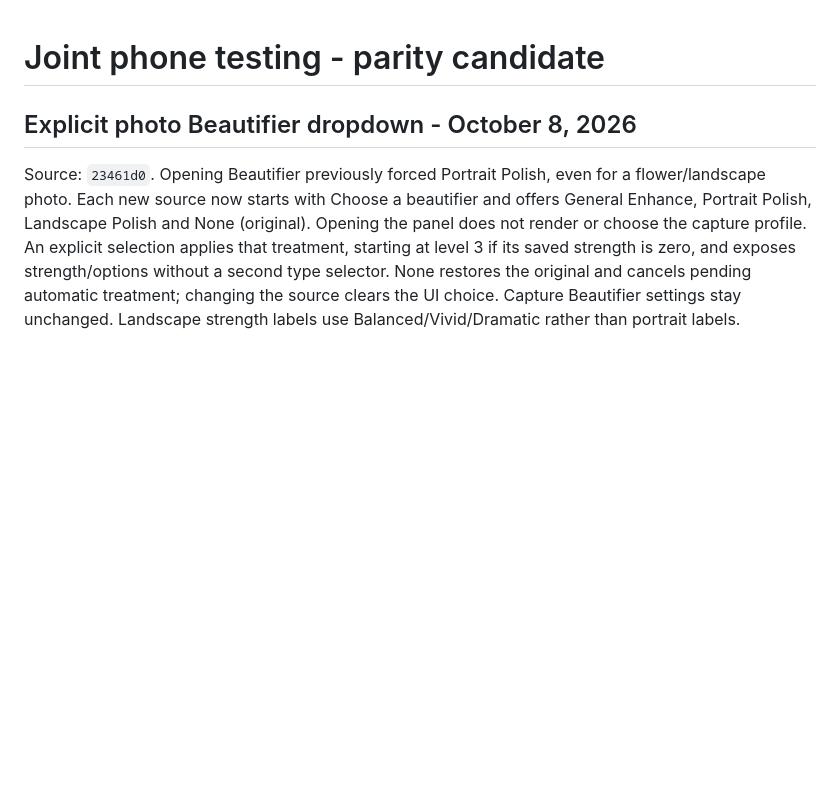
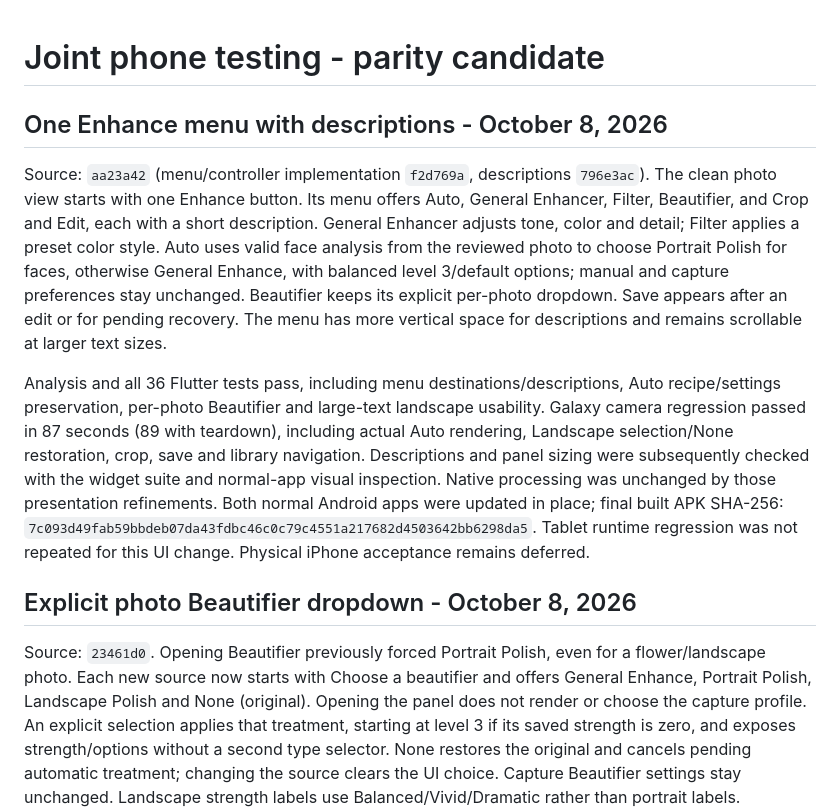
Before and after one commit to glicxu/mobile_camera, a Markdown page: docs/cross_platform_joint_testing.md, the part around the change. Rendered like a GitHub page; blank space fills up the shorter version.

Commit message:
Record Enhance menu Android validation [skip ci]

```diff
--- a/docs/cross_platform_joint_testing.md
+++ b/docs/cross_platform_joint_testing.md
@@ -1,4 +1,10 @@
 # Joint phone testing - parity candidate
+
+## One Enhance menu with descriptions - October 8, 2026
+
+Source: `aa23a42` (menu/controller implementation `f2d769a`, descriptions `796e3ac`). The clean photo view starts with one Enhance button. Its menu offers Auto, General Enhancer, Filter, Beautifier, and Crop and Edit, each with a short description. General Enhancer adjusts tone, color and detail; Filter applies a preset color style. Auto uses valid face analysis from the reviewed photo to choose Portrait Polish for faces, otherwise General Enhance, with balanced level 3/default options; manual and capture preferences stay unchanged. Beautifier keeps its explicit per-photo dropdown. Save appears after an edit or for pending recovery. The menu has more vertical space for descriptions and remains scrollable at larger text sizes.
+
+Analysis and all 36 Flutter tests pass, including menu destinations/descriptions, Auto recipe/settings preservation, per-photo Beautifier and large-text landscape usability. Galaxy camera regression passed in 87 seconds (89 with teardown), including actual Auto rendering, Landscape selection/None restoration, crop, save and library navigation. Descriptions and panel sizing were subsequently checked with the widget suite and normal-app visual inspection. Native processing was unchanged by those presentation refinements. Both normal Android apps were updated in place; final built APK SHA-256: `7c093d49fab59bbdeb07da43fdbc46c0c79c4551a217682d4503642bb6298da5`. Tablet runtime regression was not repeated for this UI change. Physical iPhone acceptance remains deferred.
 
 ## Explicit photo Beautifier dropdown - October 8, 2026
 
```
Also changed, not shown: docs/cross_platform_remaining_port_plan.md (+1 -1 lines).
